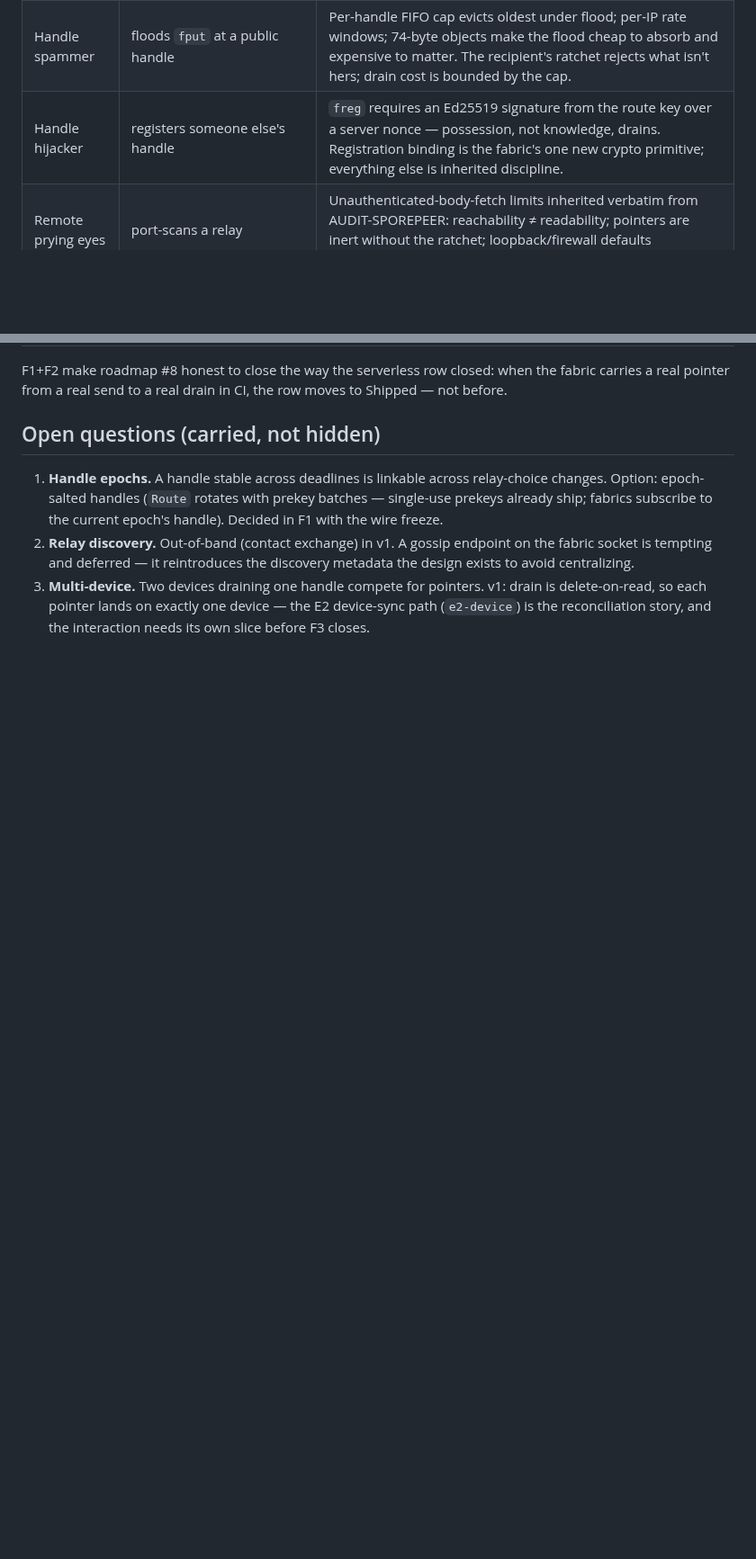
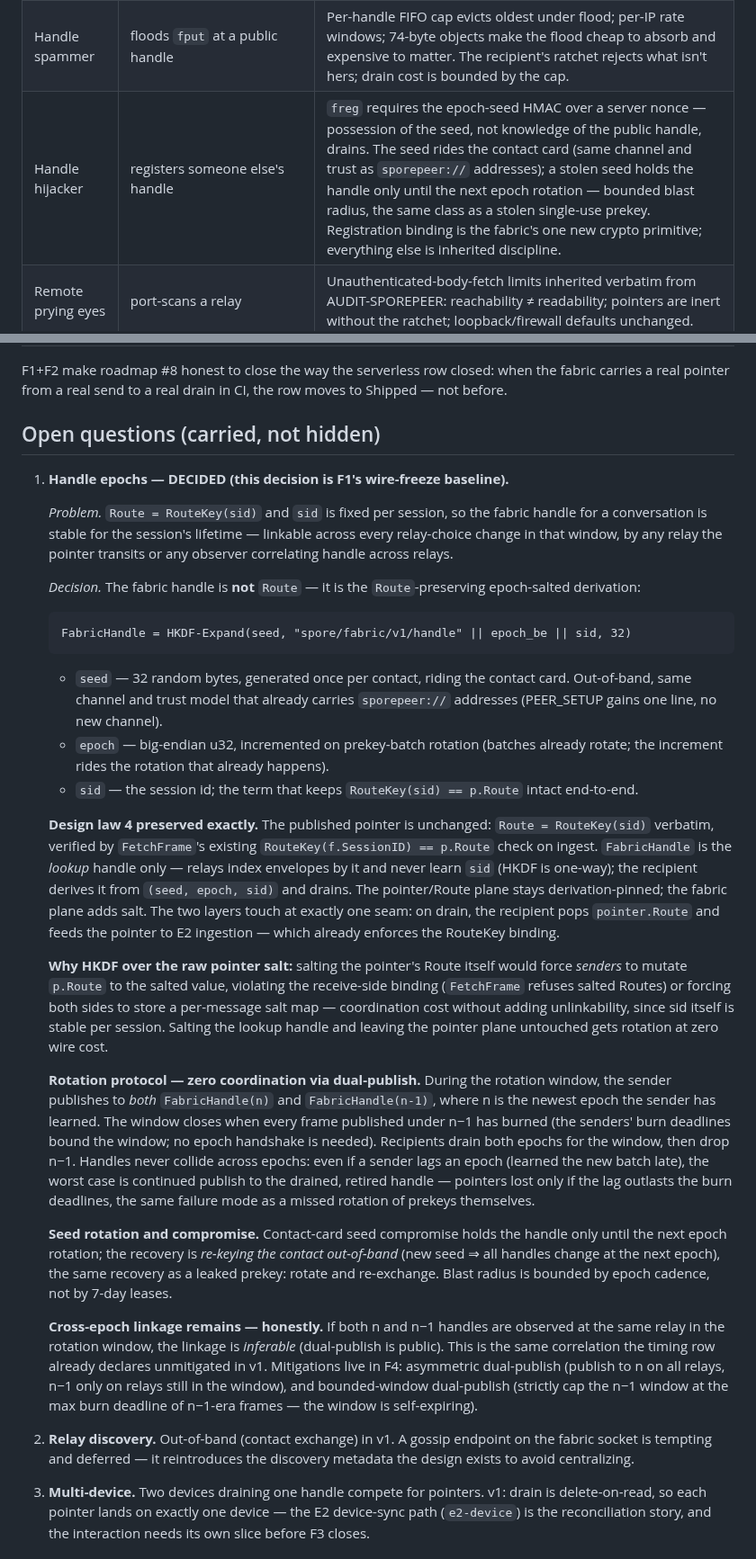
Before and after one commit to liqdmetal/spore, a Markdown page: docs/RELAY_FABRIC.md, 2 parts joined by grey strips. Shown at 90% size. Drawn GitHub-style; blank space fills up the shorter version.

Commit message:
docs(fabric): decide handle epochs — seed-salted handles, HMAC possession
Open question 1 is decided: fabric handles are HKDF(seed, label||epoch||sid),
not Route. Pointer plane untouched (FetchFrame's RouteKey binding intact);
linkage window drops from session-lifetime to epoch. Rotation is
coordination-free via dual-publish to n and n-1, self-expiring on burn
deadlines. freg's vaporware Ed25519 "route key" (no such key exists in the
tree) becomes an HMAC over the contact-card seed — relays learn no identity
key. Cross-epoch dual-publish correlation declared honestly, mitigations in
F4. Roadmap #8 wording synced.

🤖 Generated with Codebuff
Co-Authored-By: Codebuff <noreply@codebuff.com>

````diff
--- a/docs/RELAY_FABRIC.md
+++ b/docs/RELAY_FABRIC.md
@@ -126,7 +133,7 @@ contract + the fabric index persisted temp+rename, exactly
 |---|---|---|
 | Relay operator | reads/stores/drops/delays pointers | Sees handle, timing, sender IP, constant size — the same metadata a chain node sees for a whisper pointer. Cannot read bodies (CID is a content address; bodies are E2-encrypted), cannot forge (ratchet fails foreign pointers closed), cannot redirect (AAD-bound sessions). Can deny service — availability is the fabric's honest weak point, mitigated by N-relay redundancy, never eliminated. |
 | Handle spammer | floods `fput` at a public handle | Per-handle FIFO cap evicts oldest under flood; per-IP rate windows; 74-byte objects make the flood cheap to absorb and expensive to matter. The recipient's ratchet rejects what isn't hers; drain cost is bounded by the cap. |
-| Handle hijacker | registers someone else's handle | `freg` requires an Ed25519 signature from the route key over a server nonce — possession, not knowledge, drains. Registration binding is the fabric's one new crypto primitive; everything else is inherited discipline. |
+| Handle hijacker | registers someone else's handle | `freg` requires the epoch-seed HMAC over a server nonce — possession of the seed, not knowledge of the public handle, drains. The seed rides the contact card (same channel and trust as `sporepeer://` addresses); a stolen seed holds the handle only until the next epoch rotation — bounded blast radius, the same class as a stolen single-use prekey. Registration binding is the fabric's one new crypto primitive; everything else is inherited discipline. |
 | Remote prying eyes | port-scans a relay | Unauthenticated-body-fetch limits inherited verbatim from AUDIT-SPOREPEER: reachability ≠ readability; pointers are inert without the ratchet; loopback/firewall defaults unchanged. |
 | Timing correlator | watches publish + drain across relays | Real and unmitigated in v1 — state it plainly. Jitter knobs and cover traffic are F4; the pointer-on-chain model has the identical exposure (the chain is a public timing oracle), so the fabric starts no worse than the shipped posture. |
 
@@ -157,10 +164,71 @@ the row moves to Shipped — not before.
 
 ## Open questions (carried, not hidden)
 
-1. **Handle epochs.** A handle stable across deadlines is linkable across
-   relay-choice changes. Option: epoch-salted handles (`Route` rotates with
-   prekey batches — single-use prekeys already ship; fabrics subscribe to the
-   current epoch's handle). Decided in F1 with the wire freeze.
+1. **Handle epochs — DECIDED (this decision is F1's wire-freeze baseline).**
+
+   *Problem.* `Route = RouteKey(sid)` and `sid` is fixed per session, so the
+   fabric handle for a conversation is stable for the session's lifetime —
+   linkable across every relay-choice change in that window, by any relay the
+   pointer transits or any observer correlating handle across relays.
+
+   *Decision.* The fabric handle is **not** `Route` — it is the
+   `Route`-preserving epoch-salted derivation:
+
+   ```
+   FabricHandle = HKDF-Expand(seed, "spore/fabric/v1/handle" || epoch_be || sid, 32)
+   ```
+
+   - `seed` — 32 random bytes, generated once per contact, riding the contact
+     card. Out-of-band, same channel and trust model that already carries
+     `sporepeer://` addresses (PEER_SETUP gains one line, no new channel).
+   - `epoch` — big-endian u32, incremented on prekey-batch rotation (batches
+     already rotate; the increment rides the rotation that already happens).
+   - `sid` — the session id; the term that keeps `RouteKey(sid) == p.Route`
+     intact end-to-end.
+
+   **Design law 4 preserved exactly.** The published pointer is unchanged:
+   `Route = RouteKey(sid)` verbatim, verified by `FetchFrame`'s existing
+   `RouteKey(f.SessionID) == p.Route` check on ingest. `FabricHandle` is the
+   *lookup* handle only — relays index envelopes by it and never learn `sid`
+   (HKDF is one-way); the recipient derives it from `(seed, epoch, sid)` and
+   drains. The pointer/Route plane stays derivation-pinned; the fabric plane
+   adds salt. The two layers touch at exactly one seam: on drain, the
+   recipient pops `pointer.Route` and feeds the pointer to E2 ingestion —
+   which already enforces the RouteKey binding.
+
+   **Why HKDF over the raw pointer salt:** salting the pointer's Route itself
+   would force *senders* to mutate `p.Route` to the salted value, violating
+   the receive-side binding (`FetchFrame` refuses salted Routes) or forcing
+   both sides to store a per-message salt map — coordination cost without
+   adding unlinkability, since sid itself is stable per session. Salting the
+   lookup handle and leaving the pointer plane untouched gets rotation at
+   zero wire cost.
+
+   **Rotation protocol — zero coordination via dual-publish.** During the
+   rotation window, the sender publishes to *both* `FabricHandle(n)` and
+   `FabricHandle(n-1)`, where n is the newest epoch the sender has learned.
+   The window closes when every frame published under n−1 has burned (the
+   senders' burn deadlines bound the window; no epoch handshake is needed).
+   Recipients drain both epochs for the window, then drop n−1. Handles never
+   collide across epochs: even if a sender lags an epoch (learned the new
+   batch late), the worst case is continued publish to the drained, retired
+   handle — pointers lost only if the lag outlasts the burn deadlines, the
+   same failure mode as a missed rotation of prekeys themselves.
+
+   **Seed rotation and compromise.** Contact-card seed compromise holds the
+   handle only until the next epoch rotation; the recovery is *re-keying the
+   contact out-of-band* (new seed ⇒ all handles change at the next epoch),
+   the same recovery as a leaked prekey: rotate and re-exchange. Blast
+   radius is bounded by epoch cadence, not by 7-day leases.
+
+   **Cross-epoch linkage remains — honestly.** If both n and n−1 handles are
+   observed at the same relay in the rotation window, the linkage is
+   *inferable* (dual-publish is public). This is the same correlation the
+   timing row already declares unmitigated in v1. Mitigations live in F4:
+   asymmetric dual-publish (publish to n on all relays, n−1 only on relays
+   still in the window), and bounded-window dual-publish (strictly cap the
+   n−1 window at the max burn deadline of n−1-era frames — the window is
+   self-expiring).
 2. **Relay discovery.** Out-of-band (contact exchange) in v1. A gossip
    endpoint on the fabric socket is tempting and deferred — it reintroduces
    the discovery metadata the design exists to avoid centralizing.
````
Also changed, not shown: other parts of docs/RELAY_FABRIC.md (+18 -11 lines), ROADMAP.md (+1 -1 lines).
